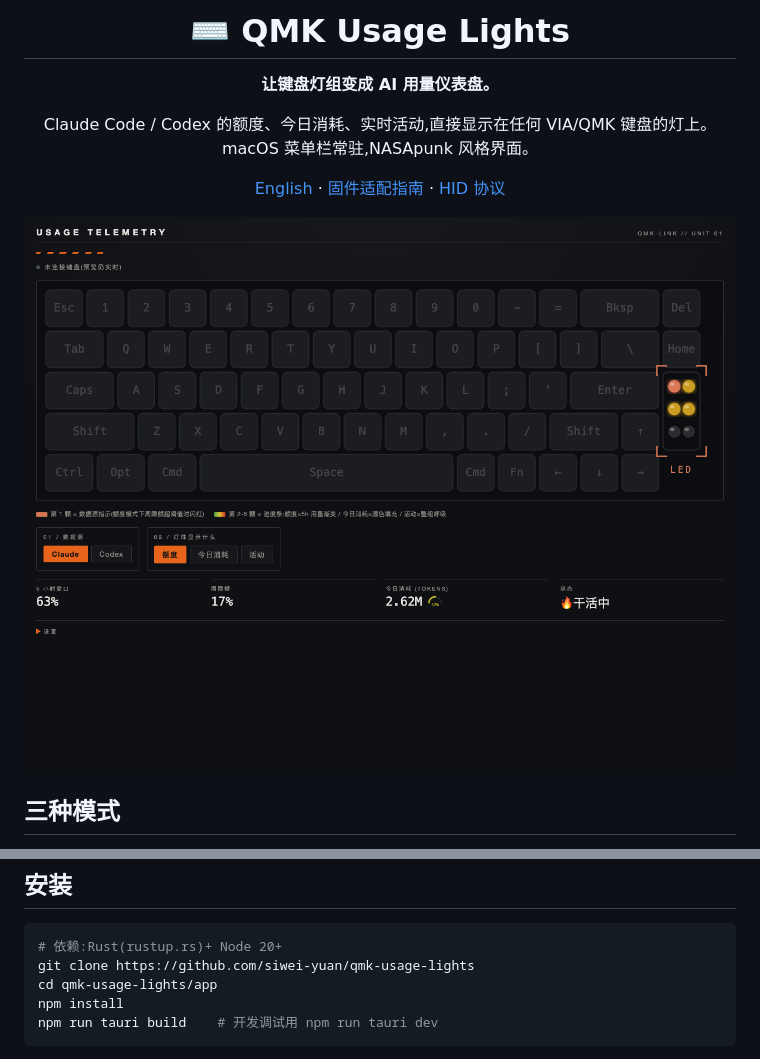
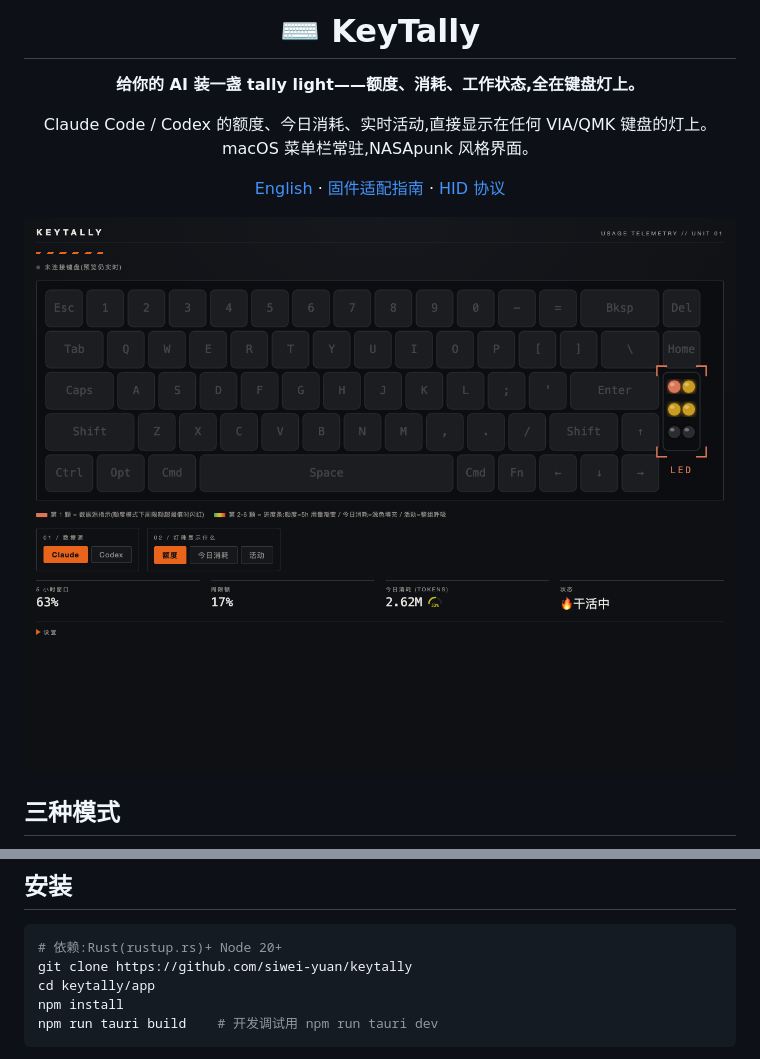
Before and after one commit to siwei-yuan/keytally, a Markdown page: README.zh-CN.md, 2 parts joined by grey strips. Rendered like a GitHub page; pictures changed too: docs/assets/ui-pro.png.

Commit message:
rename: QMK Usage Lights → KeyTally
Co-Authored-By: Claude Fable 5 <noreply@anthropic.com>

````diff
--- a/README.zh-CN.md
+++ b/README.zh-CN.md
@@ -1,8 +1,8 @@
 <div align="center">
 
-# ⌨️ QMK Usage Lights
+# ⌨️ KeyTally
 
-**让键盘灯组变成 AI 用量仪表盘。**
+**给你的 AI 装一盏 tally light——额度、消耗、工作状态,全在键盘灯上。**
 
 Claude Code / Codex 的额度、今日消耗、实时活动,直接显示在任何 VIA/QMK 键盘的灯上。macOS 菜单栏常驻,NASApunk 风格界面。
 
@@ -35,8 +35,8 @@ Claude Code / Codex 的额度、今日消耗、实时活动,直接显示在任
 
 ```sh
 # 依赖:Rust(rustup.rs)+ Node 20+
-git clone https://github.com/siwei-yuan/qmk-usage-lights
-cd qmk-usage-lights/app
+git clone https://github.com/siwei-yuan/keytally
+cd keytally/app
 npm install
 npm run tauri build    # 开发调试用 npm run tauri dev
 ```
````
Also changed, not shown: README.md (+5 -5 lines), 2 other files.
